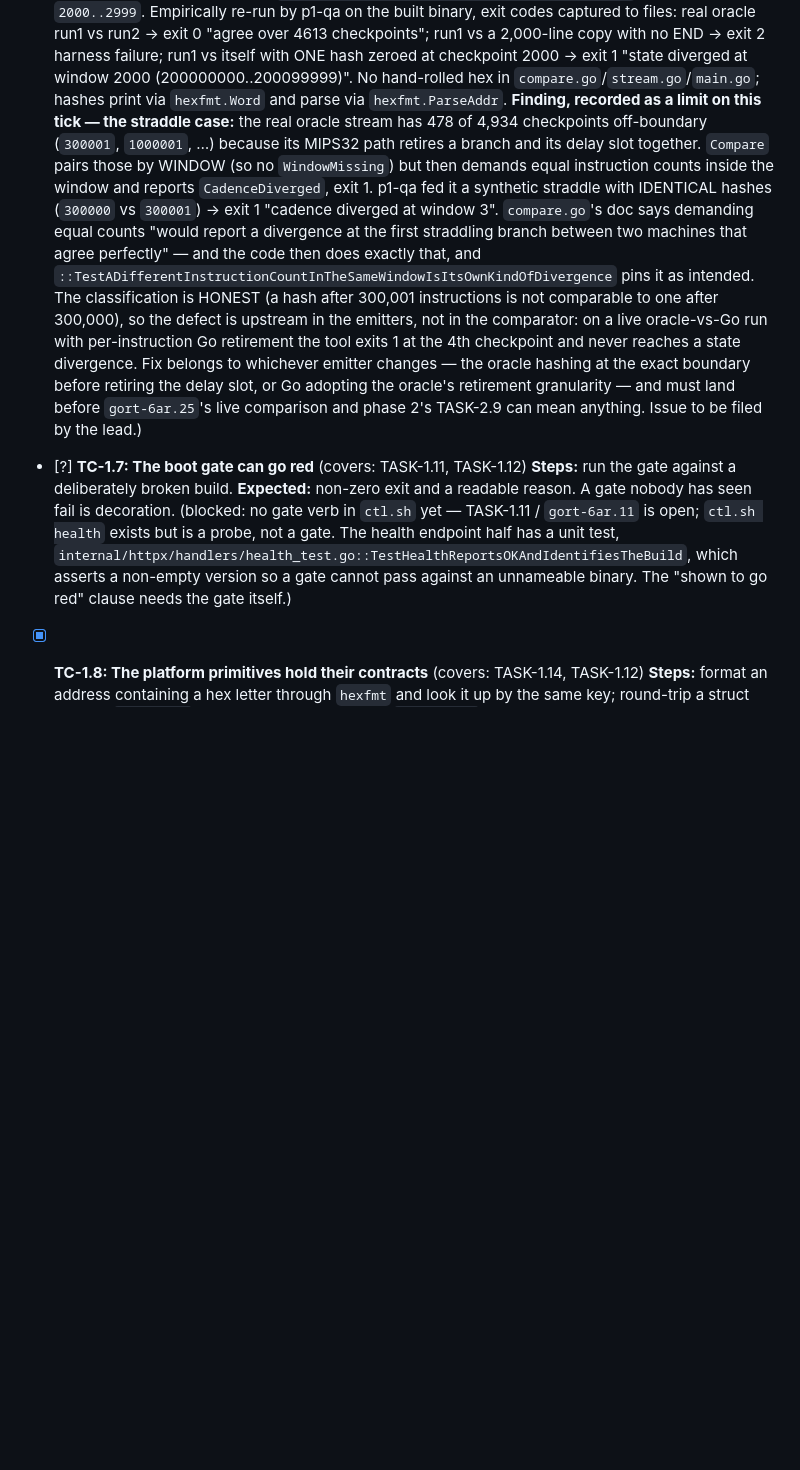
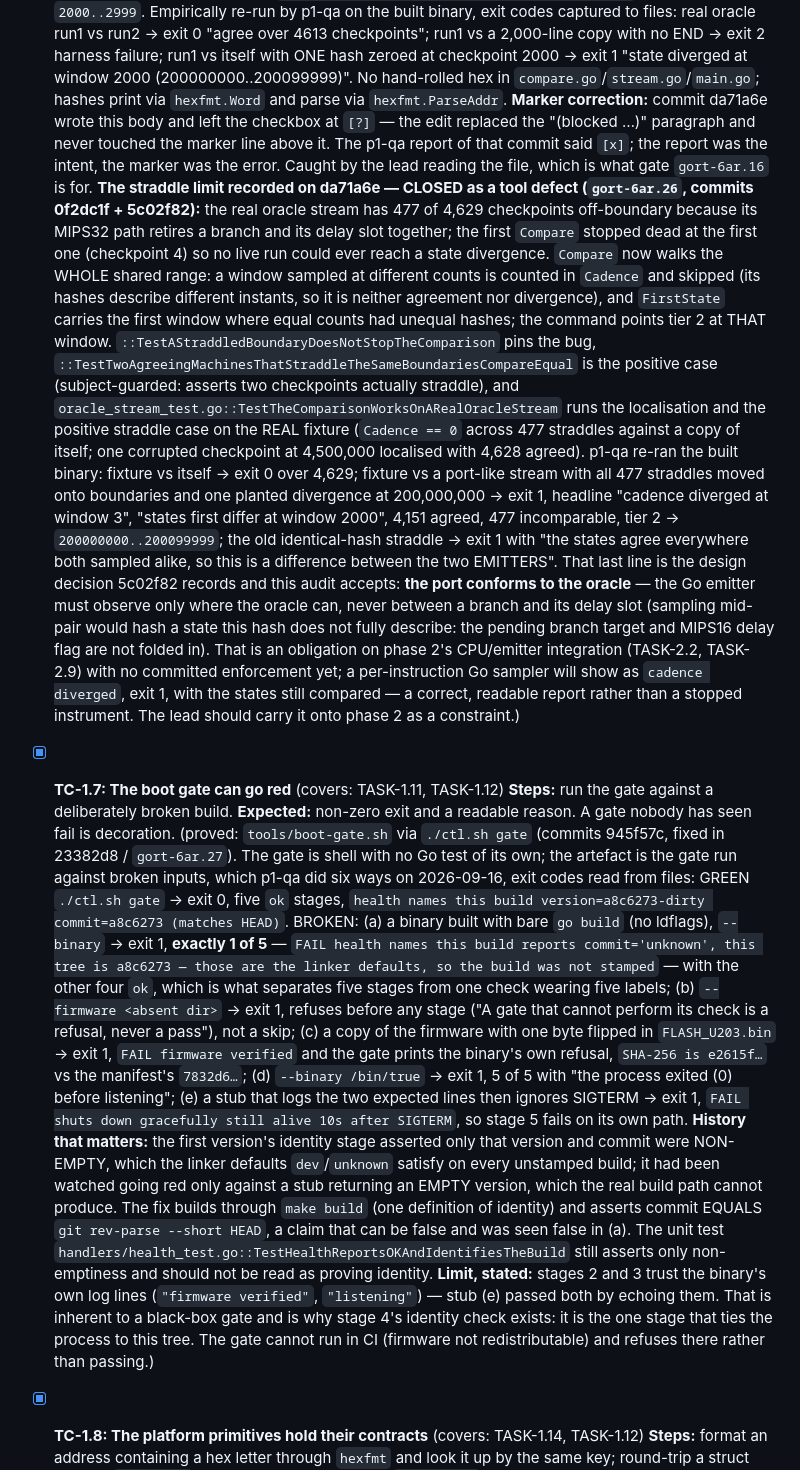
Before and after one commit to ddunford/GoRetroTv, a Markdown page: plan/test-plan-phase-1.md, the part around one of its changes. Rendered like a GitHub page; blank space fills up the shorter version.

Commit message:
Phase 1 test plan: final pass - all nine cases proved, TC-1.6 marker corrected
TC-1.6: the [?] marker on 9aef419 was the error (the edit never touched the
checkbox line; the report said [x] and meant it). Its straddle limit is closed
by gort-6ar.26, re-verified on the built binary against the committed fixture
and a port-like stream; the design decision that the port conforms to the
oracle's sampling is recorded as a phase-2 obligation.

TC-1.7: the boot gate driven green and broken six ways with exit codes read
from files; the old-way binary fails exactly one stage of five, which is what
makes the stages real. Stage 2/3 trust in the binary's own log lines is stated.

TC-1.5: the composition limit is closed by an execution test proved red by
overlay (HI/LO swapped leaves the literal test green); the oracle-determinism
limit is narrowed to a committed single-boot fixture and stated.

```diff
--- a/plan/test-plan-phase-1.md
+++ b/plan/test-plan-phase-1.md
@@ -121,30 +126,66 @@ a file, not read through a pipe). The real firmware is on this machine, so
   checkpoint 2000 → exit 1 "state diverged at window 2000 (200000000..200099999)". No hand-rolled
   hex in `compare.go`/`stream.go`/`main.go`; hashes print via `hexfmt.Word` and parse via
   `hexfmt.ParseAddr`.
-  **Finding, recorded as a limit on this tick — the straddle case:** the real oracle stream has
-  478 of 4,934 checkpoints off-boundary (`300001`, `1000001`, …) because its MIPS32 path retires a
-  branch and its delay slot together. `Compare` pairs those by WINDOW (so no `WindowMissing`) but
-  then demands equal instruction counts inside the window and reports `CadenceDiverged`, exit 1.
-  p1-qa fed it a synthetic straddle with IDENTICAL hashes (`300000` vs `300001`) → exit 1 "cadence
-  diverged at window 3". `compare.go`'s doc says demanding equal counts "would report a
-  divergence at the first straddling branch between two machines that agree perfectly" — and the
-  code then does exactly that, and `::TestADifferentInstructionCountInTheSameWindowIsItsOwnKindOfDivergence`
-  pins it as intended. The classification is HONEST (a hash after 300,001 instructions is not
-  comparable to one after 300,000), so the defect is upstream in the emitters, not in the
-  comparator: on a live oracle-vs-Go run with per-instruction Go retirement the tool exits 1 at
-  the 4th checkpoint and never reaches a state divergence. Fix belongs to whichever emitter
-  changes — the oracle hashing at the exact boundary before retiring the delay slot, or Go
-  adopting the oracle's retirement granularity — and must land before `gort-6ar.25`'s live
-  comparison and phase 2's TASK-2.9 can mean anything. Issue to be filed by the lead.)
+  **Marker correction:** commit da71a6e wrote this body and left the checkbox at `[?]` — the
+  edit replaced the "(blocked …)" paragraph and never touched the marker line above it. The
+  p1-qa report of that commit said `[x]`; the report was the intent, the marker was the error.
+  Caught by the lead reading the file, which is what gate `gort-6ar.16` is for.
+  **The straddle limit recorded on da71a6e — CLOSED as a tool defect (`gort-6ar.26`, commits
+  0f2dc1f + 5c02f82):** the real oracle stream has 477 of 4,629 checkpoints off-boundary because
+  its MIPS32 path retires a branch and its delay slot together; the first `Compare` stopped dead
+  at the first one (checkpoint 4) so no live run could ever reach a state divergence. `Compare`
+  now walks the WHOLE shared range: a window sampled at different counts is counted in `Cadence`
+  and skipped (its hashes describe different instants, so it is neither agreement nor
+  divergence), and `FirstState` carries the first window where equal counts had unequal hashes;
+  the command points tier 2 at THAT window. `::TestAStraddledBoundaryDoesNotStopTheComparison`
+  pins the bug, `::TestTwoAgreeingMachinesThatStraddleTheSameBoundariesCompareEqual` is the
+  positive case (subject-guarded: asserts two checkpoints actually straddle), and
+  `oracle_stream_test.go::TestTheComparisonWorksOnARealOracleStream` runs the localisation and
+  the positive straddle case on the REAL fixture (`Cadence == 0` across 477 straddles against a
+  copy of itself; one corrupted checkpoint at 4,500,000 localised with 4,628 agreed). p1-qa
+  re-ran the built binary: fixture vs itself → exit 0 over 4,629; fixture vs a port-like stream
+  with all 477 straddles moved onto boundaries and one planted divergence at 200,000,000 → exit 1,
+  headline "cadence diverged at window 3", "states first differ at window 2000", 4,151 agreed, 477
+  incomparable, tier 2 → `200000000..200099999`; the old identical-hash straddle → exit 1 with
+  "the states agree everywhere both sampled alike, so this is a difference between the two
+  EMITTERS". That last line is the design decision 5c02f82 records and this audit accepts: **the
+  port conforms to the oracle** — the Go emitter must observe only where the oracle can, never
+  between a branch and its delay slot (sampling mid-pair would hash a state this hash does not
+  fully describe: the pending branch target and MIPS16 delay flag are not folded in). That is an
+  obligation on phase 2's CPU/emitter integration (TASK-2.2, TASK-2.9) with no committed
+  enforcement yet; a per-instruction Go sampler will show as `cadence diverged`, exit 1, with the
+  states still compared — a correct, readable report rather than a stopped instrument. The lead
+  should carry it onto phase 2 as a constraint.)
 
-- [?] **TC-1.7: The boot gate can go red** (covers: TASK-1.11, TASK-1.12)
+- [x] **TC-1.7: The boot gate can go red** (covers: TASK-1.11, TASK-1.12)
   **Steps:** run the gate against a deliberately broken build.
   **Expected:** non-zero exit and a readable reason. A gate nobody has seen fail is decoration.
-  (blocked: no gate verb in `ctl.sh` yet — TASK-1.11 / `gort-6ar.11` is open; `ctl.sh health`
-  exists but is a probe, not a gate. The health endpoint half has a unit test,
-  `internal/httpx/handlers/health_test.go::TestHealthReportsOKAndIdentifiesTheBuild`, which
-  asserts a non-empty version so a gate cannot pass against an unnameable binary. The
-  "shown to go red" clause needs the gate itself.)
+  (proved: `tools/boot-gate.sh` via `./ctl.sh gate` (commits 945f57c, fixed in 23382d8 /
+  `gort-6ar.27`). The gate is shell with no Go test of its own; the artefact is the gate run
+  against broken inputs, which p1-qa did six ways on 2026-09-16, exit codes read from files:
+  GREEN `./ctl.sh gate` → exit 0, five `ok` stages, `health names this build version=a8c6273-dirty
+  commit=a8c6273 (matches HEAD)`. BROKEN: (a) a binary built with bare `go build` (no ldflags),
+  `--binary` → exit 1, **exactly 1 of 5** — `FAIL health names this build reports
+  commit='unknown', this tree is a8c6273 — those are the linker defaults, so the build was not
+  stamped` — with the other four `ok`, which is what separates five stages from one check wearing
+  five labels; (b) `--firmware <absent dir>` → exit 1, refuses before any stage ("A gate that
+  cannot perform its check is a refusal, never a pass"), not a skip; (c) a copy of the firmware
+  with one byte flipped in `FLASH_U203.bin` → exit 1, `FAIL firmware verified` and the gate prints
+  the binary's own refusal, `SHA-256 is e2615f…` vs the manifest's `7832d6…`; (d) `--binary
+  /bin/true` → exit 1, 5 of 5 with "the process exited (0) before listening"; (e) a stub that
+  logs the two expected lines then ignores SIGTERM → exit 1, `FAIL shuts down gracefully still
+  alive 10s after SIGTERM`, so stage 5 fails on its own path. **History that matters:** the first
+  version's identity stage asserted only that version and commit were NON-EMPTY, which the
+  linker defaults `dev`/`unknown` satisfy on every unstamped build; it had been watched going red
+  only against a stub returning an EMPTY version, which the real build path cannot produce. The
+  fix builds through `make build` (one definition of identity) and asserts commit EQUALS `git
+  rev-parse --short HEAD`, a claim that can be false and was seen false in (a). The unit test
+  `handlers/health_test.go::TestHealthReportsOKAndIdentifiesTheBuild` still asserts only
+  non-emptiness and should not be read as proving identity.
+  **Limit, stated:** stages 2 and 3 trust the binary's own log lines (`"firmware verified"`,
+  `"listening"`) — stub (e) passed both by echoing them. That is inherent to a black-box gate and
+  is why stage 4's identity check exists: it is the one stage that ties the process to this tree.
+  The gate cannot run in CI (firmware not redistributable) and refuses there rather than passing.)
 
 - [x] **TC-1.8: The platform primitives hold their contracts** (covers: TASK-1.14, TASK-1.12)
   **Steps:** format an address containing a hex letter through `hexfmt` and look it up by the same
```
Also changed, not shown: other parts of plan/test-plan-phase-1.md (+20 -15 lines).
